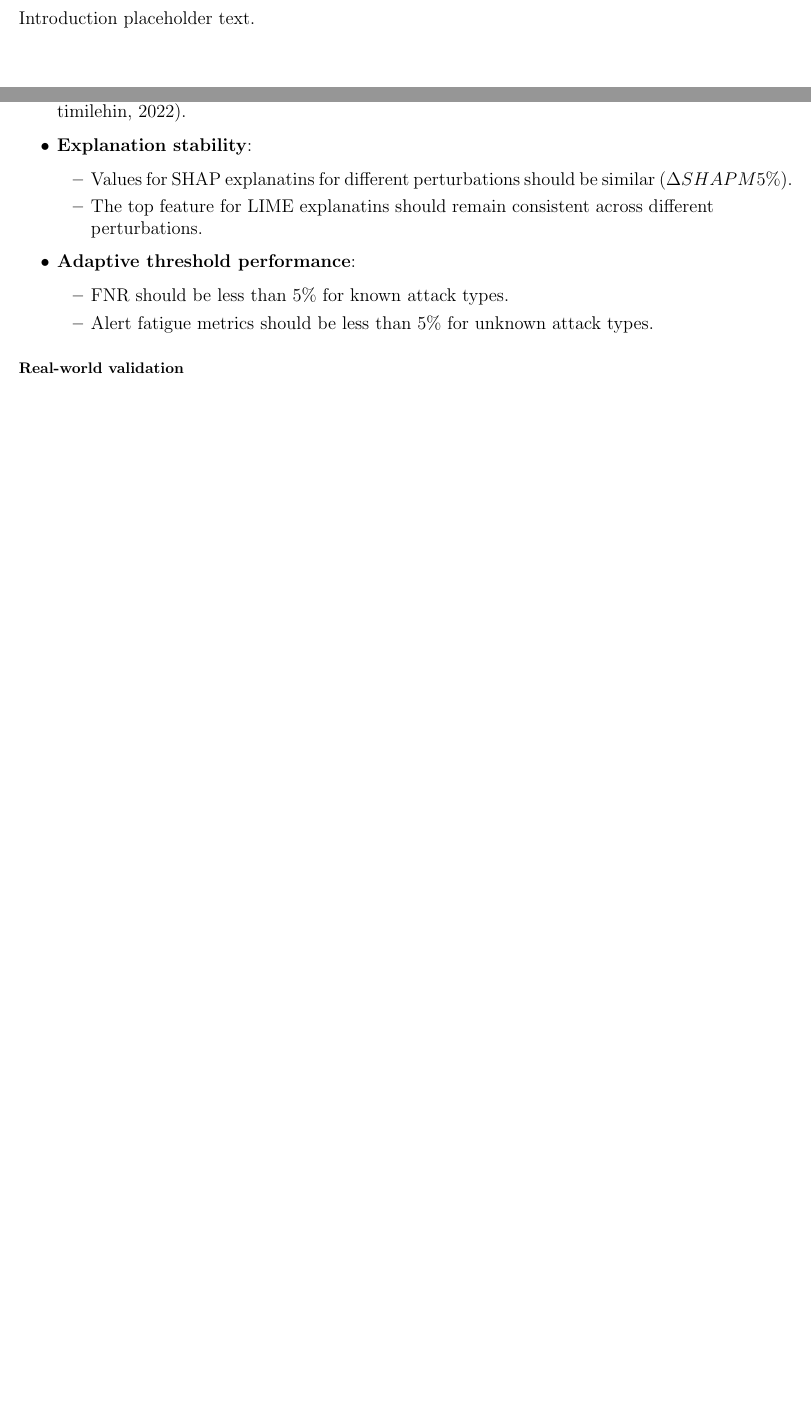
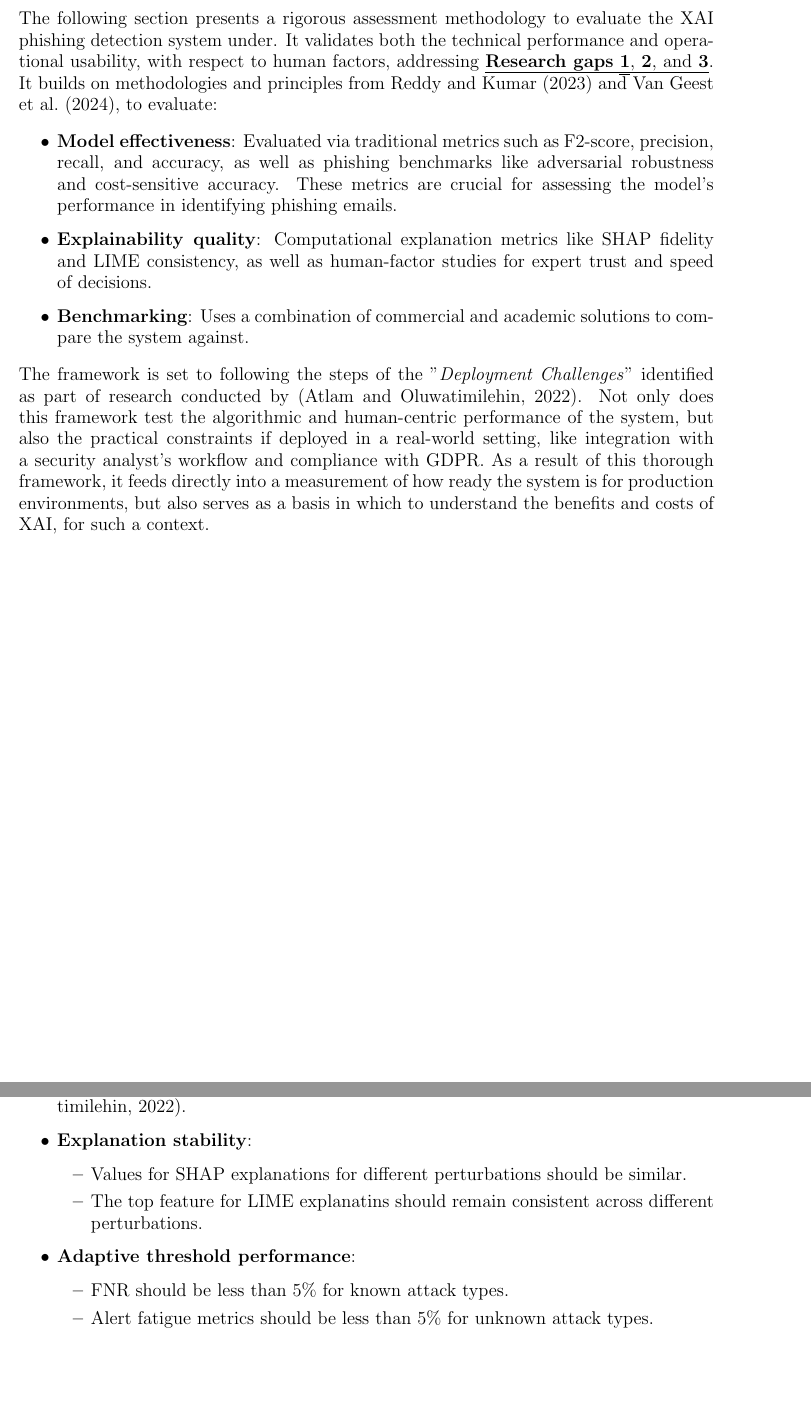
Before and after one commit to iArcanic/ai-phishing-detection-dissertation, a LaTeX document (report/main.tex, which reads report/sections/3-research-methodology/evaluation-framework/adversarial-testing.tex, report/sections/3-research-methodology/evaluation-framework/introduction.tex, report/sections/3-research-methodology/evaluation-framework/real-world-validation.tex): two parts of pages 38 and 44 of 70, joined at a grey line, cut at the place of the change, the shorter picture padded with empty space. Compiled offline with pdfLaTeX.

Commit message:
Added Introduction for Evaluation framework for Research methodology

```diff
--- a/report/sections/3-research-methodology/evaluation-framework/adversarial-testing.tex
+++ b/report/sections/3-research-methodology/evaluation-framework/adversarial-testing.tex
@@ -34,7 +34,7 @@ The system's resilience should be measured against sophisticated phishing tactic
   Aiming to reach a target of $R_d \geq 95\%$ for known attack types \citep{atlam2022business}.
   \item \textbf{Explanation stability}:
   \begin{itemize}
-    \item Values for SHAP explanatins for different perturbations should be similar ($\Delta SHAP M 5\%$).
+    \item Values for SHAP explanations for different perturbations should be similar.
     \item The top feature for LIME explanatins should remain consistent across different perturbations.
   \end{itemize}
   \item \textbf{Adaptive threshold performance}:
--- a/report/sections/3-research-methodology/evaluation-framework/introduction.tex
+++ b/report/sections/3-research-methodology/evaluation-framework/introduction.tex
@@ -1,3 +1,11 @@
 % ai-phishing-detection-dissertation/report/sections/3-research-methodology/evaluation-framework/introduction.tex
 
-Introduction placeholder text.
+The following section presents a rigorous assessment methodology to evaluate the XAI phishing detection system under. It validates both the technical performance and operational usability, with respect to human factors, addressing \uline{\textbf{Research gaps} \hyperref[research-gap-1]{\uline{\textbf{1}}}, \hyperref[research-gap-2]{\textbf{2}}, and \hyperref[research-gap-3]{\textbf{3}}}. It builds on methodologies and principles from \cite{reddy2023explainable} and \cite{van2024applicability}, to evaluate:
+
+\begin{itemize}
+  \item \textbf{Model effectiveness}: Evaluated via traditional metrics such as F2-score, precision, recall, and accuracy, as well as phishing benchmarks like adversarial robustness and cost-sensitive accuracy. These metrics are crucial for assessing the model's performance in identifying phishing emails.
+  \item \textbf{Explainability quality}: Computational explanation metrics like SHAP fidelity and LIME consistency, as well as human-factor studies for expert trust and speed of decisions.
+  \item \textbf{Benchmarking}: Uses a combination of commercial and academic solutions to compare the system against.
+\end{itemize}
+
+\noindent The framework is set to following the steps of the "\textit{Deployment Challenges}" identified as part of research conducted by \citep{atlam2022business}. Not only does this framework test the algorithmic and human-centric performance of the system, but also the practical constraints if deployed in a real-world setting, like integration with a security analyst's workflow and compliance with GDPR. As a result of this thorough framework, it feeds directly into a measurement of how ready the system is for production environments, but also serves as a basis in which to understand the benefits and costs of XAI, for such a context.
--- a/report/sections/3-research-methodology/evaluation-framework/real-world-validation.tex
+++ /dev/null
@@ -1,3 +0,0 @@
-% ai-phishing-detection-dissertation/report/sections/3-research-methodology/evaluation-framework/real-world-validation.tex
-
-\subsubsection*{Real-world validation}
```
Also changed, not shown: report/main.tex (+0 -1 lines).
